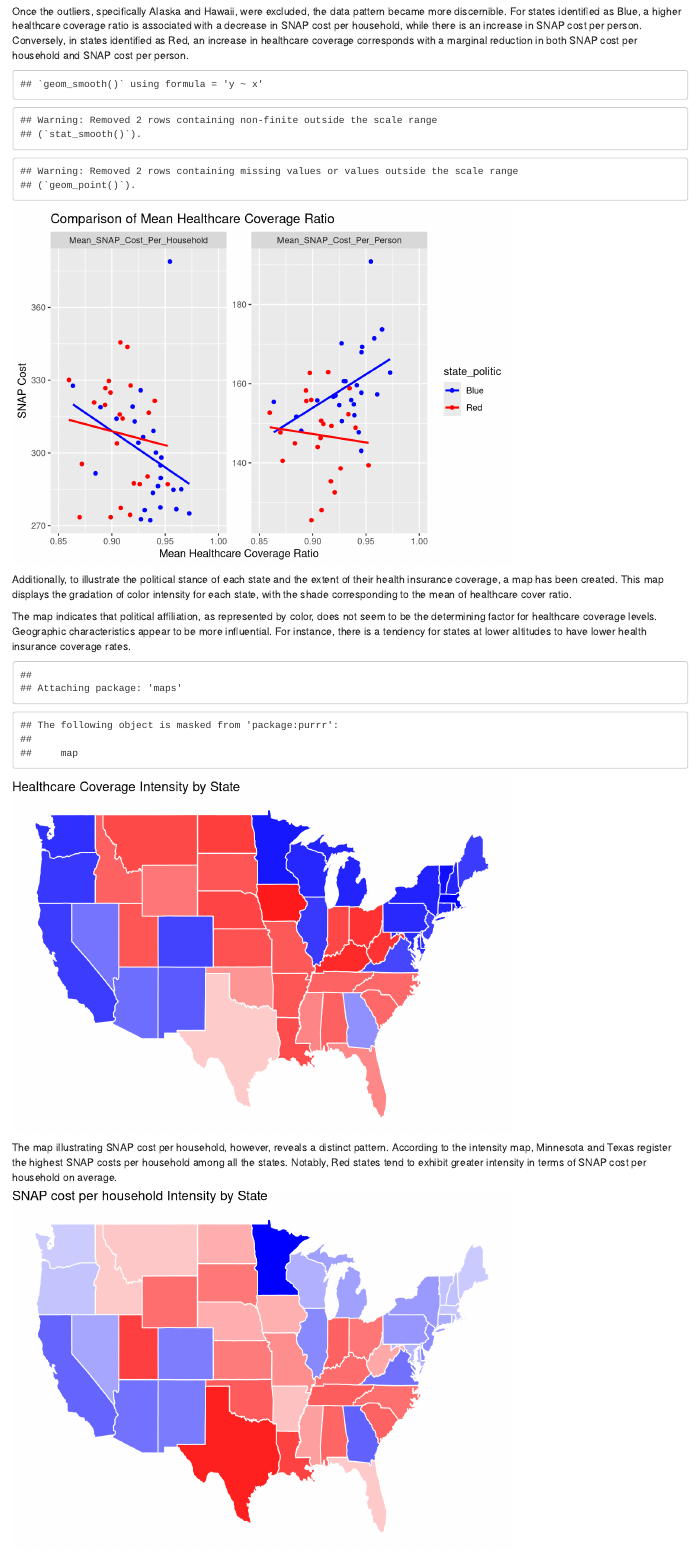
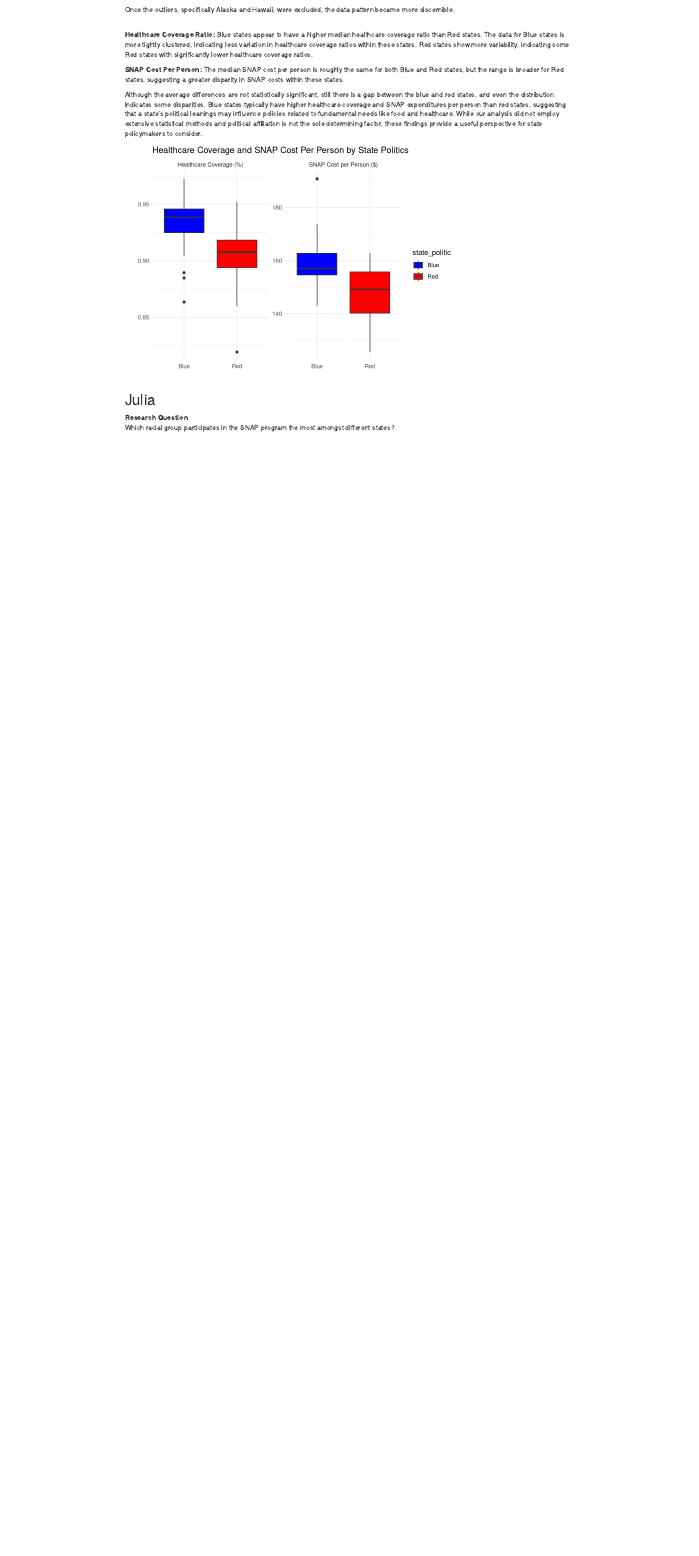
Before and after one commit to Ella-Kim913/R_FinalProject, an R Markdown document (Final Project/Merging.Rmd): the page in a window 1100 px wide, from 4570 px down before the commit and from 2920 px down after it, so that both start at the same text. Rendered offline with R 4.5, knitr and Pandoc, with nearby package versions; some code elsewhere in the file could not run offline.

Commit message:
Ella edit

````diff
--- a/Final Project/Merging.Rmd
+++ b/Final Project/Merging.Rmd
@@ -110,3 +149,11 @@ Upon examining the initial plot, it becomes evident that certain outlier values
+Once the outliers, specifically Alaska and Hawaii, were excluded, the data pattern became more discernible.
+
+\
+**Healthcare Coverage Ratio:** Blue states appear to have a higher median healthcare coverage ratio than Red states. The data for Blue states is more tightly clustered, indicating less variation in healthcare coverage ratios within these states. Red states show more variability, indicating some Red states with significantly lower healthcare coverage ratios.
+
+**SNAP Cost Per Person:** The median SNAP cost per person is roughly the same for both Blue and Red states, but the range is broader for Red states, suggesting a greater disparity in SNAP costs within these states.
+
+Although the average differences are not statistically significant, still there is a gap between the blue and red states, and even the distribution indicates some disparities. Blue states typically have higher healthcare coverage and SNAP expenditures per person than red states, suggesting that a state's political leanings may influence policies related to fundamental needs like food and healthcare. While our analysis did not employ extensive statistical methods and political affiliation is not the sole determining factor, these findings provide a useful perspective for state policymakers to consider.
 
 ```{r echo=FALSE}
 
@@ -126,93 +177,11 @@ ggplot(long_data, aes(x = Mean_Healthcare_Cover_Ratio, y = Value, color = state_
 
 ```
 
-Once the outliers, specifically Alaska and Hawaii, were excluded, the data pattern became more discernible. For states identified as Blue, a higher healthcare coverage ratio is associated with a decrease in SNAP cost per household, while there is an increase in SNAP cost per person. Conversely, in states identified as Red, an increase in healthcare coverage corresponds with a marginal reduction in both SNAP cost per household and SNAP cost per person.
-
-```{r echo=FALSE}
-long_data_filtered <- long_data %>%
-  filter((SNAP_Cost_Index == "Mean_SNAP_Cost_Per_Person" & Value <= 200) |
-         (SNAP_Cost_Index == "Mean_SNAP_Cost_Per_Household" & Value <= 400))
-
-# Plot the data with specified limits and trend lines
-ggplot(long_data_filtered, aes(x = Mean_Healthcare_Cover_Ratio, y = Value, color = state_politic)) +
-  geom_point() +
-  geom_smooth(method = "lm", se = FALSE) +  # Add linear regression trend lines
-  facet_wrap(~ SNAP_Cost_Index, scales = "free_y") +
-  scale_x_continuous(limits = c(0.85, 1)) +  # Set x-axis limits
-  labs(title = "Comparison of Mean Healthcare Coverage Ratio",
-       x = "Mean Healthcare Coverage Ratio",
-       y = "SNAP Cost") +
-  scale_color_manual(values = c("Red" = "red", "Blue" = "blue"))
-
-
-```
-
-Additionally, to illustrate the political stance of each state and the extent of their health insurance coverage, a map has been created. This map displays the gradation of color intensity for each state, with the shade corresponding to the mean of healthcare cover ratio.
-
-The map indicates that political affiliation, as represented by color, does not seem to be the determining factor for healthcare coverage levels. Geographic characteristics appear to be more influential. For instance, there is a tendency for states at lower altitudes to have lower health insurance coverage rates.
-
-```{r echo=FALSE}
-library(maps)
-
-merged_data_Ella$State <- tolower(merged_data_Ella$State)
-
-states_map <- map_data("state")
-states_map$region <- tolower(states_map$region)
-
-map_data <- left_join(states_map, merged_data_Ella, by = c("region" = "State"))
-
-# Adjust the color intensity based on the Mean_Healthcare_Cover_Ratio
-# Setting a range for the ratio to fall between 0.2 (for lowest coverage) and 1 (for highest coverage)
-map_data <- map_data %>%
-  mutate(
-    intensity = scales::rescale(Mean_Healthcare_Cover_Ratio, to = c(0.2, 1), from = range(Mean_Healthcare_Cover_Ratio, na.rm = TRUE)),
-    color = ifelse(state_politic == "Red", rgb(1, 0, 0, intensity), rgb(0, 0, 1, intensity))
-  )
-
-# Plot the map using ggplot
-ggplot(data = map_data, aes(x = long, y = lat, group = group)) +
-  geom_polygon(aes(fill = color), color = "white") +
-  scale_fill_identity() +
-  theme_void() +
-  labs(title = "Healthcare Coverage Intensity by State")
-
-
-```
-
-The map illustrating SNAP cost per household, however, reveals a distinct pattern. According to the intensity map, Minnesota and Texas register the highest SNAP costs per household among all the states. Notably, Red states tend to exhibit greater intensity in terms of SNAP cost per household on average.
-
-```{r echo=FALSE}
-library(maps)
-
-merged_data_Ella$State <- tolower(merged_data_Ella$State)
-
-states_map <- map_data("state")
-states_map$region <- tolower(states_map$region)
-
-map_data <- left_join(states_map, merged_data_Ella, by = c("region" = "State"))
-
-# Adjust the color intensity based on the Mean_Healthcare_Cover_Ratio
-# Setting a range for the ratio to fall between 0.2 (for lowest coverage) and 1 (for highest coverage)
-map_data <- map_data %>%
-  mutate(
-    intensity = scales::rescale(Mean_SNAP_Cost_Per_Household, to = c(0.2, 1), from = range(Mean_SNAP_Cost_Per_Household, na.rm = TRUE)),
-    color = ifelse(state_politic == "Red", rgb(1, 0, 0, intensity), rgb(0, 0, 1, intensity))
-  )
-
-# Plot the map using ggplot
-ggplot(data = map_data, aes(x = long, y = lat, group = group)) +
-  geom_polygon(aes(fill = color), color = "white") +
-  scale_fill_identity() +
-  theme_void() +
-  labs(title = "SNAP cost per household Intensity by State")
-
-
-```
 
 ## Julia
+
 **Research Question**\
 Which racial group participates in the SNAP program the most amongst different states?
-
 
 ```{r echo=FALSE}
 ##Calculations
````
Also changed, not shown: Final Project/healthcare_coverage_intensity_map.png (deleted), Final Project/Merging.Rmd (78 more changed lines), 3 other files.
